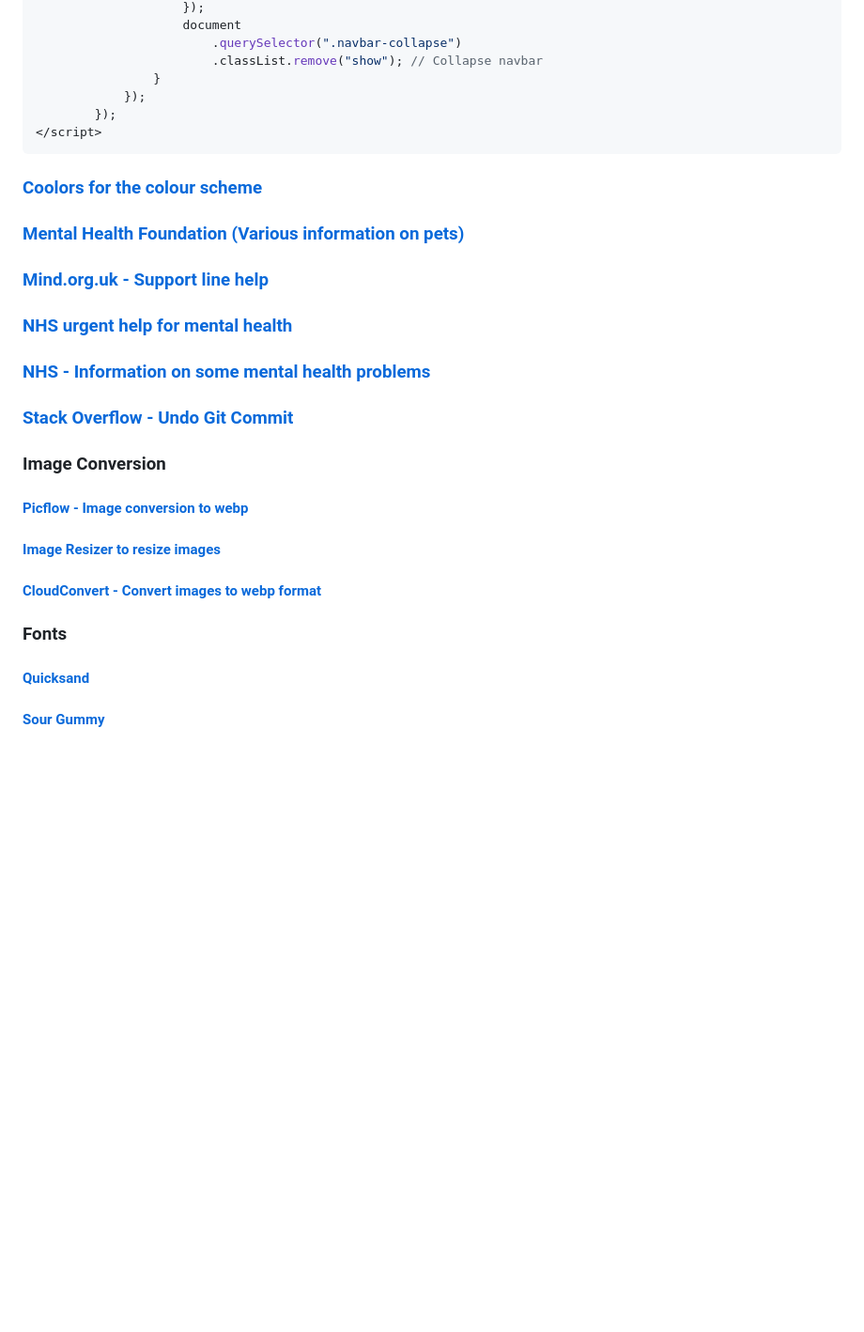
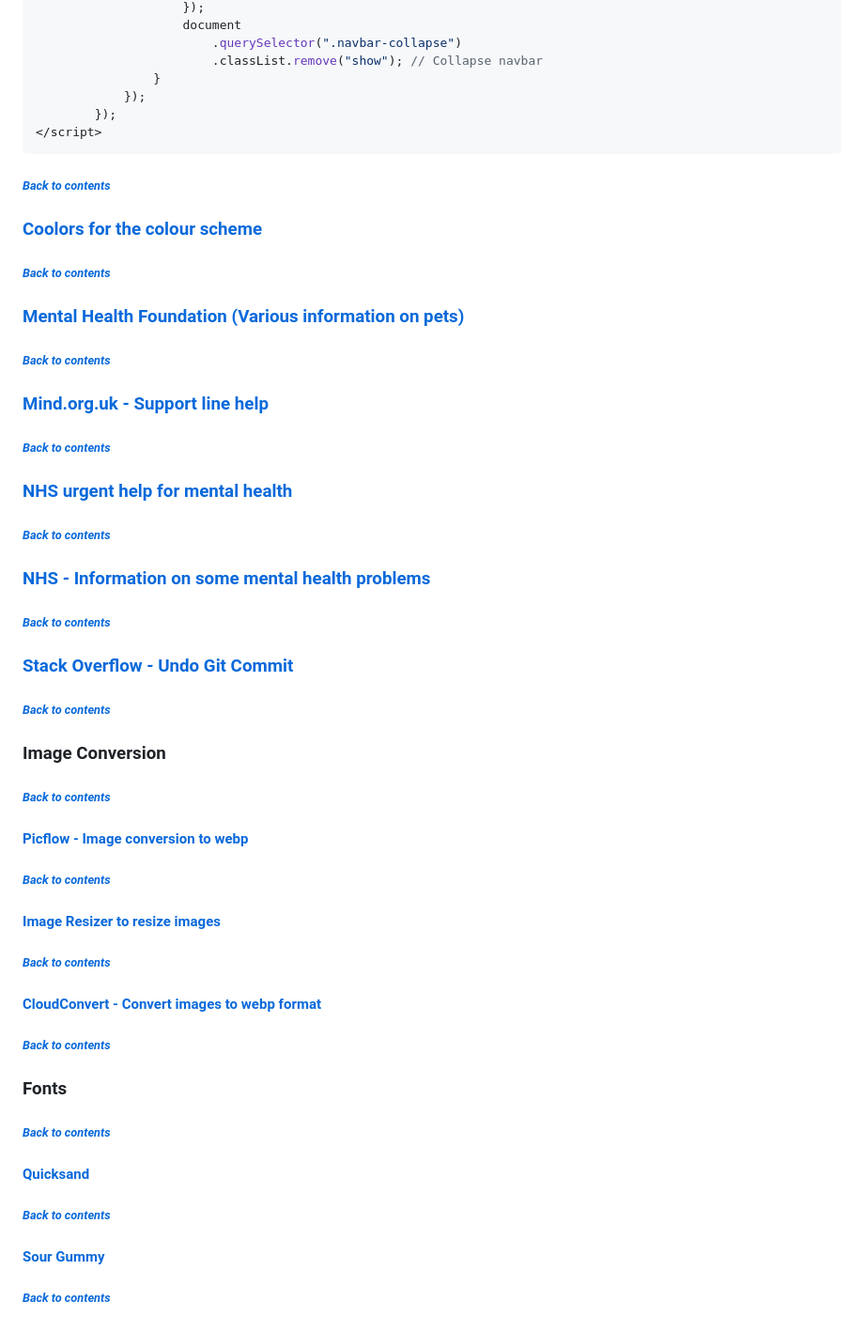
Before and after one commit to lcorndogl/mental-health-pets, a Markdown page: README.md, the part around the change printed below. Shown: that part at 94% size. Rendered like a GitHub page; blank space fills up the shorter version.

Commit message:
add back to contents under each heading

````diff
--- a/README.md
+++ b/README.md
@@ -313,28 +431,56 @@ At the beginning of the project I used AI to import the bootstrap library - orig
 </script>
 ```
 
+###### [*Back to contents*](#contents)
+
 ### [Coolors for the colour scheme](https://coolors.co/ebebeb-c2b8b2-197bbd-090c9b-2a2b2a)
+
+###### [*Back to contents*](#contents)
 
 ### [Mental Health Foundation (Various information on pets)](https://www.mentalhealth.org.uk/explore-mental-health/a-z-topics/pets-and-mental-health#:~:text=The%20companionship%20of%20a%20pet,you%20feel%20isolated%20or%20misunderstood)
 
+###### [*Back to contents*](#contents)
+
 ### [Mind.org.uk - Support line help](https://www.mind.org.uk/information-support/guides-to-support-and-services/seeking-help-for-a-mental-health-problem/mental-health-helplines/)
+
+###### [*Back to contents*](#contents)
 
 ### [NHS urgent help for mental health](https://www.nhs.uk/nhs-services/mental-health-services/where-to-get-urgent-help-for-mental-health/)
 
+###### [*Back to contents*](#contents)
+
 ### [NHS - Information on some mental health problems](https://www.nhs.uk/nhs-services/mental-health-services/)
+
+###### [*Back to contents*](#contents)
 
 ### [Stack Overflow - Undo Git Commit](https://stackoverflow.com/questions/927358/how-do-i-undo-the-most-recent-local-commits-in-git)
 
+###### [*Back to contents*](#contents)
+
 ### Image Conversion
+
+###### [*Back to contents*](#contents)
 
 #### [Picflow - Image conversion to webp](https://picflow.com/convert/jpg-to-webp)
 
+###### [*Back to contents*](#contents)
+
 #### [Image Resizer to resize images](https://imageresizer.com/bulk-resize)
+
+###### [*Back to contents*](#contents)
 
 #### [CloudConvert - Convert images to webp format](https://cloudconvert.com/jpg-to-webp)
 
+###### [*Back to contents*](#contents)
+
 ### Fonts
+
+###### [*Back to contents*](#contents)
 
 #### [Quicksand](https://fonts.google.com/specimen/Quicksand?categoryFilters=Feeling:%2FExpressive%2FCalm)
 
+###### [*Back to contents*](#contents)
+
 #### [Sour Gummy](https://fonts.google.com/specimen/Sour+Gummy)
+
+###### [*Back to contents*](#contents)
````
Also changed, not shown: other parts of README.md (+118 -0 lines).
